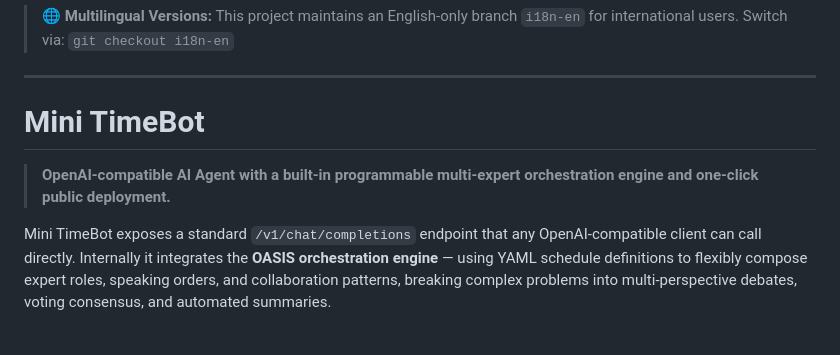
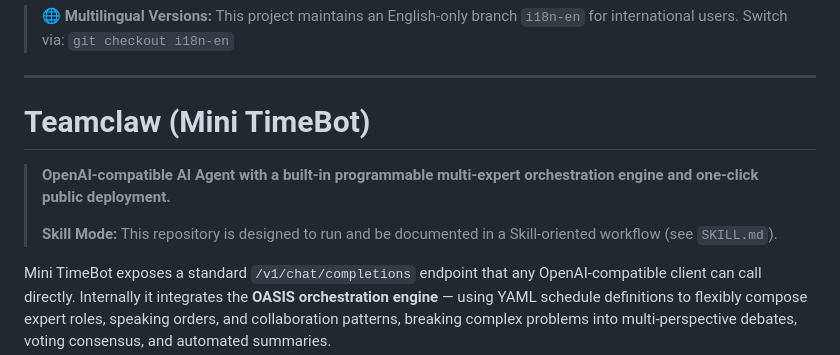
Before and after one commit to Avalon-467/Teamclaw, a Markdown page: README.md, the part around the change. GitHub-like rendering; blank space fills up the shorter version.

Commit message:
skill setting update

```diff
--- a/README.md
+++ b/README.md
@@ -6,9 +6,11 @@
 
 <a id="english"></a>
 
-# Mini TimeBot
+# Teamclaw (Mini TimeBot)
 
 > **OpenAI-compatible AI Agent with a built-in programmable multi-expert orchestration engine and one-click public deployment.**
+>
+> **Skill Mode:** This repository is designed to run and be documented in a Skill-oriented workflow (see `SKILL.md`).
 
 Mini TimeBot exposes a standard `/v1/chat/completions` endpoint that any OpenAI-compatible client can call directly. Internally it integrates the **OASIS orchestration engine** — using YAML schedule definitions to flexibly compose expert roles, speaking orders, and collaboration patterns, breaking complex problems into multi-perspective debates, voting consensus, and automated summaries.
 
```
Also changed, not shown: SKILL.md (+10 -4 lines).
